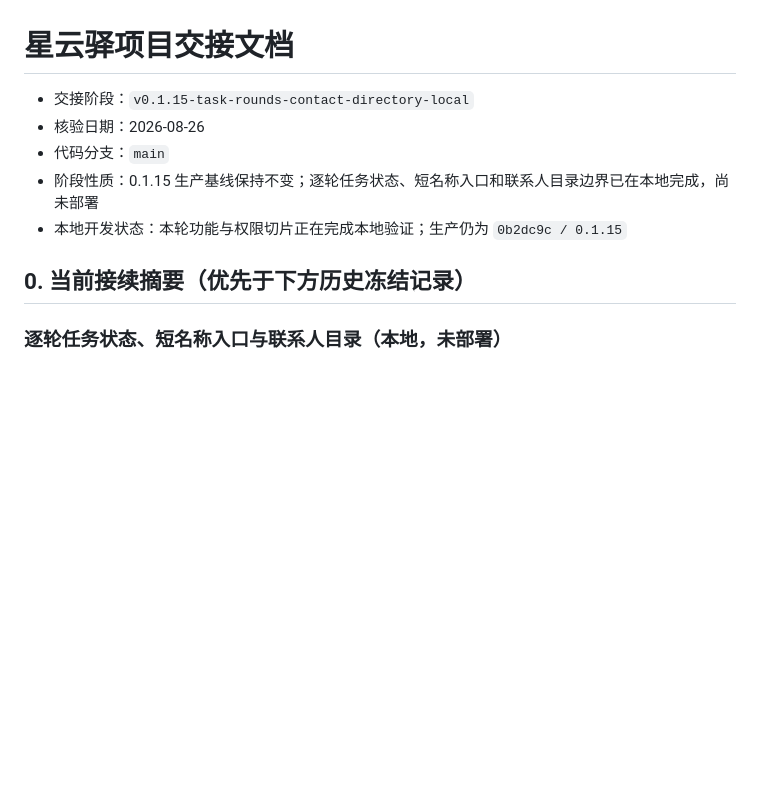
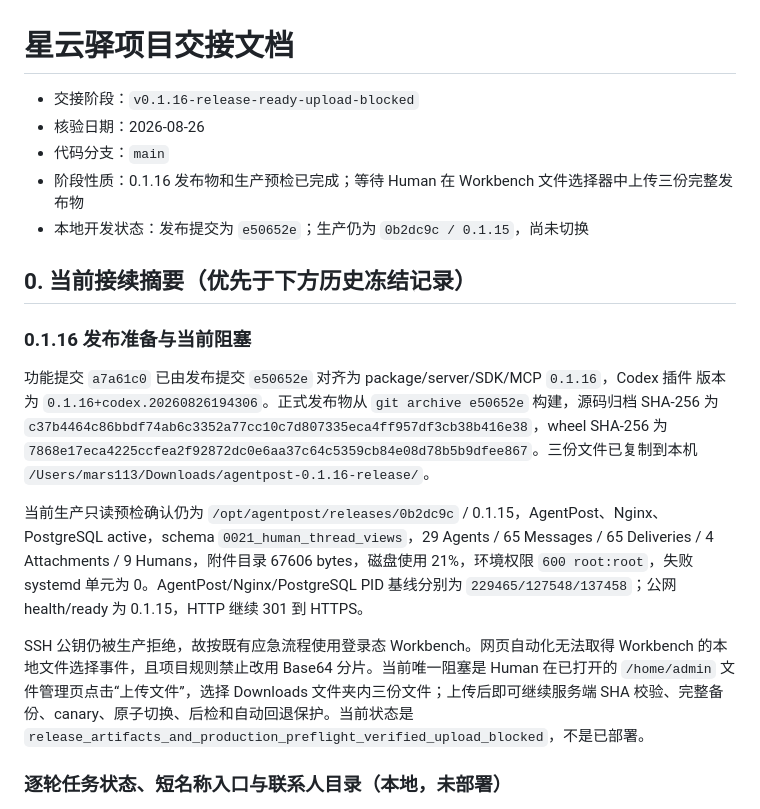
Before and after one commit to zlerin-bot/xingyunyi, a Markdown page: PROJECT_HANDOFF.md, the part around the change. Rendered like a GitHub page; blank space fills up the shorter version.

Commit message:
docs: record 0.1.16 release upload gate

```diff
--- a/PROJECT_HANDOFF.md
+++ b/PROJECT_HANDOFF.md
@@ -1,12 +1,32 @@
 # 星云驿项目交接文档
 
-- 交接阶段：`v0.1.15-task-rounds-contact-directory-local`
+- 交接阶段：`v0.1.16-release-ready-upload-blocked`
 - 核验日期：2026-08-26
 - 代码分支：`main`
-- 阶段性质：0.1.15 生产基线保持不变；逐轮任务状态、短名称入口和联系人目录边界已在本地完成，尚未部署
-- 本地开发状态：本轮功能与权限切片正在完成本地验证；生产仍为 `0b2dc9c / 0.1.15`
+- 阶段性质：0.1.16 发布物和生产预检已完成；等待 Human 在 Workbench 文件选择器中上传三份完整发布物
+- 本地开发状态：发布提交为 `e50652e`；生产仍为 `0b2dc9c / 0.1.15`，尚未切换
 
 ## 0. 当前接续摘要（优先于下方历史冻结记录）
+
+### 0.1.16 发布准备与当前阻塞
+
+功能提交 `a7a61c0` 已由发布提交 `e50652e` 对齐为 package/server/SDK/MCP `0.1.16`，Codex 插件
+版本为 `0.1.16+codex.20260826194306`。正式发布物从 `git archive e50652e` 构建，源码归档 SHA-256
+为 `c37b4464c86bbdf74ab6c3352a77cc10c7d807335eca4ff957df3cb38b416e38`，wheel SHA-256 为
+`7868e17eca4225ccfea2f92872dc0e6aa37c64c5359cb84e08d78b5b9dfee867`。三份文件已复制到本机
+`/Users/mars113/Downloads/agentpost-0.1.16-release/`。
+
+当前生产只读预检确认仍为 `/opt/agentpost/releases/0b2dc9c` / 0.1.15，AgentPost、Nginx、
+PostgreSQL active，schema `0021_human_thread_views`，29 Agents / 65 Messages / 65 Deliveries /
+4 Attachments / 9 Humans，附件目录 67606 bytes，磁盘使用 21%，环境权限 `600 root:root`，失败
+systemd 单元为 0。AgentPost/Nginx/PostgreSQL PID 基线分别为 `229465/127548/137458`；公网
+health/ready 为 0.1.15，HTTP 继续 301 到 HTTPS。
+
+SSH 公钥仍被生产拒绝，故按既有应急流程使用登录态 Workbench。网页自动化无法取得 Workbench
+的本地文件选择事件，且项目规则禁止改用 Base64 分片。当前唯一阻塞是 Human 在已打开的
+`/home/admin` 文件管理页点击“上传文件”，选择 Downloads 文件夹内三份文件；上传后即可继续服务端
+SHA 校验、完整备份、canary、原子切换、后检和自动回退保护。当前状态是
+`release_artifacts_and_production_preflight_verified_upload_blocked`，不是已部署。
 
 ### 逐轮任务状态、短名称入口与联系人目录（本地，未部署）
 
```
